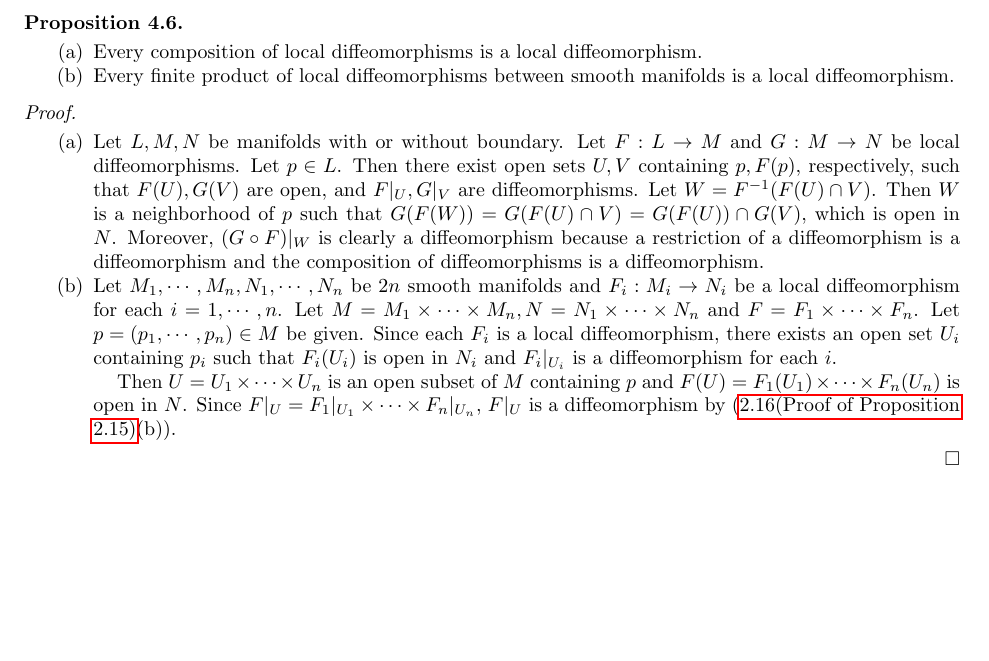
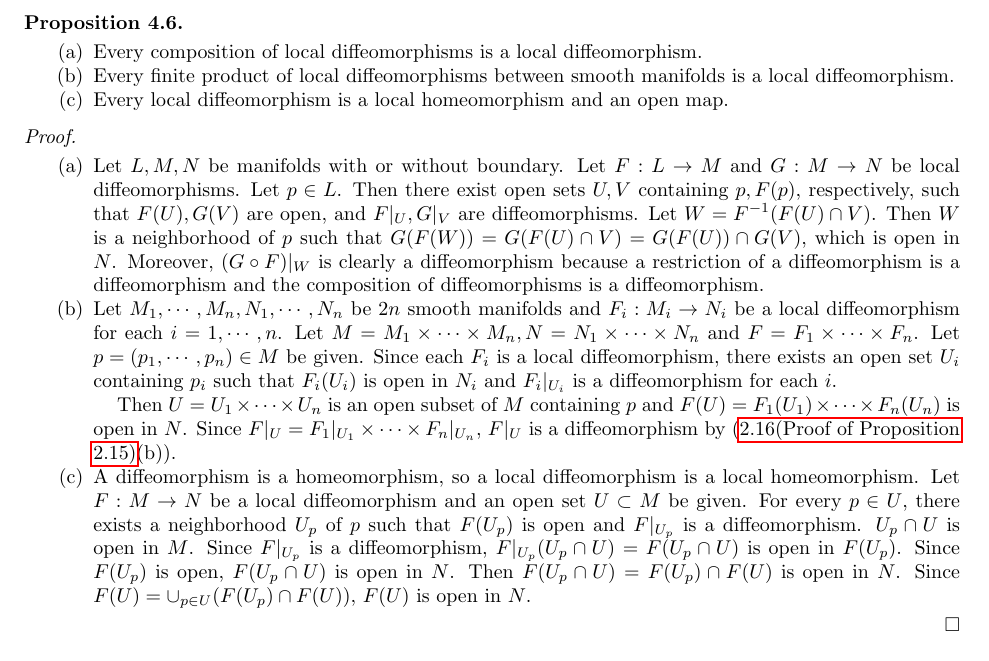
Before and after one commit to hidenori-shinohara/smooth_manifolds, a LaTeX paper (introduction_to_smooth_manifolds_notes.tex, which reads chapter4.tex): part of page 21 of 25, cut so that both start at the same text, the shorter picture padded with empty space. Compiled offline with pdfLaTeX.

Commit message:
Finish exercise 4.7(c)

```diff
--- a/chapter4.tex
+++ b/chapter4.tex
@@ -97,6 +97,8 @@
       Every composition of local diffeomorphisms is a local diffeomorphism.
     \item
       Every finite product of local diffeomorphisms between smooth manifolds is a local diffeomorphism.
+    \item
+      Every local diffeomorphism is a local homeomorphism and an open map.
   \end{enumerate}
 \end{customthm}
 
@@ -119,5 +121,14 @@
 
       Then $U = U_1 \times \cdots \times U_n$ is an open subset of $M$ containing $p$ and $F(U) = F_1(U_1) \times \cdots \times F_n(U_n)$ is open in $N$.
       Since $F\vert_U = F_1\vert_{U_1} \times \cdots \times F_n\vert_{U_n}$, $F\vert_U$ is a diffeomorphism by (\ref{exercise_2_16}(b)).
+    \item
+      A diffeomorphism is a homeomorphism, so a local diffeomorphism is a local homeomorphism.
+      Let $F: M \rightarrow N$ be a local diffeomorphism and an open set $U \subset M$ be given.
+      For every $p \in U$, there exists a neighborhood $U_p$ of $p$ such that $F(U_p)$ is open and $F\vert_{U_p}$ is a diffeomorphism.
+      $U_p \cap U$ is open in $M$.
+      Since $F\vert_{U_p}$ is a diffeomorphism, $F\vert_{U_p}(U_p \cap U) = F(U_p \cap U)$ is open in $F(U_p)$.
+      Since $F(U_p)$ is open, $F(U_p \cap U)$ is open in $N$.
+      Then $F(U_p \cap U) = F(U_p) \cap F(U)$ is open in $N$.
+      Since $F(U) = \cup_{p \in U} (F(U_p) \cap F(U))$, $F(U)$ is open in $N$.
   \end{enumerate}
 \end{proof}
```
Also changed, not shown: introduction_to_smooth_manifolds_notes.pdf.
